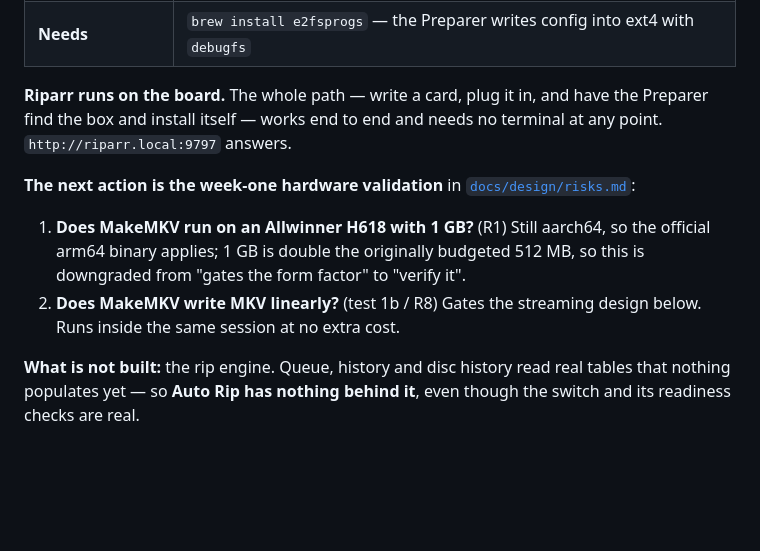
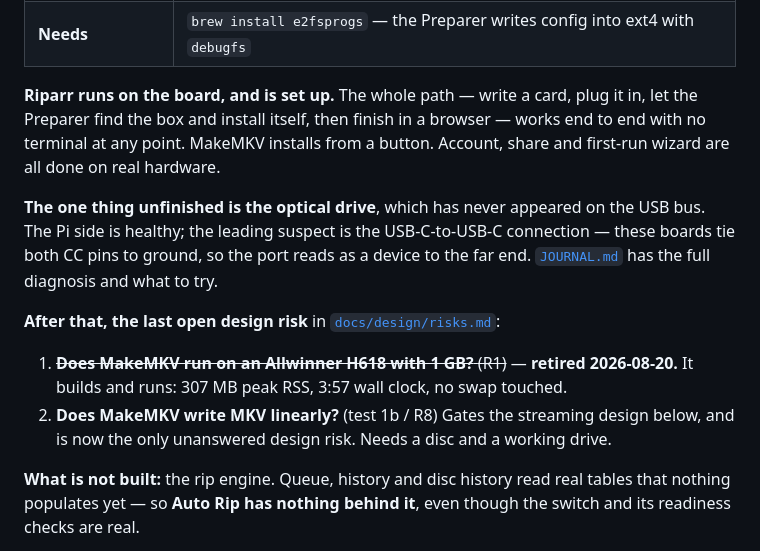
Before and after one commit to jackharvest/riparr, a Markdown page: README.md, the part around the change. Drawn GitHub-style; blank space fills up the shorter version.

Commit message:
Journal: the setup path is done; the drive is the one thing left
Records the state after a full end-to-end setup on hardware -- the
Preparer's second half, the privilege bridge and what it now carries,
R1's retirement with real numbers, and the eleven findings that cost time
today. Chief among them: nothing is installed on this box that you did not
install, which caused three separate outages.

The open problem is written up properly, because it is the kind that looks
like several different faults. Nothing has ever enumerated on the USB bus,
both cable permutations were tried, and the Pi side measures healthy -- so
the port assignment is not the answer and the CC wiring of the Type-C
socket probably is.

Also records the share step as design debt rather than pretending the
correctness fixes addressed it.

```diff
--- a/README.md
+++ b/README.md
@@ -55,18 +55,23 @@ Last working session: **2026-08-20**
 | **Run it here** | `server/run.sh` → <http://localhost:8000> (mock mode off-board) |
 | **Needs** | `brew install e2fsprogs` — the Preparer writes config into ext4 with `debugfs` |
 
-**Riparr runs on the board.** The whole path — write a card, plug it in, and have the
-Preparer find the box and install itself — works end to end and needs no terminal at
-any point. `http://riparr.local:9797` answers.
+**Riparr runs on the board, and is set up.** The whole path — write a card, plug it in,
+let the Preparer find the box and install itself, then finish in a browser — works end
+to end with no terminal at any point. MakeMKV installs from a button. Account, share
+and first-run wizard are all done on real hardware.
 
-**The next action is the week-one hardware validation** in
+**The one thing unfinished is the optical drive**, which has never appeared on the USB
+bus. The Pi side is healthy; the leading suspect is the USB-C-to-USB-C connection —
+these boards tie both CC pins to ground, so the port reads as a device to the far end.
+[`JOURNAL.md`](JOURNAL.md) has the full diagnosis and what to try.
+
+**After that, the last open design risk** in
 [`docs/design/risks.md`](docs/design/risks.md):
 
-1. **Does MakeMKV run on an Allwinner H618 with 1 GB?** (R1) Still aarch64, so the
-   official arm64 binary applies; 1 GB is double the originally budgeted 512 MB, so this
-   is downgraded from "gates the form factor" to "verify it".
-2. **Does MakeMKV write MKV linearly?** (test 1b / R8) Gates the streaming design below.
-   Runs inside the same session at no extra cost.
+1. ~~**Does MakeMKV run on an Allwinner H618 with 1 GB?** (R1)~~ — **retired
+   2026-08-20.** It builds and runs: 307 MB peak RSS, 3:57 wall clock, no swap touched.
+2. **Does MakeMKV write MKV linearly?** (test 1b / R8) Gates the streaming design below,
+   and is now the only unanswered design risk. Needs a disc and a working drive.
 
 **What is not built:** the rip engine. Queue, history and disc history read real tables
 that nothing populates yet — so **Auto Rip has nothing behind it**, even though the switch
```
